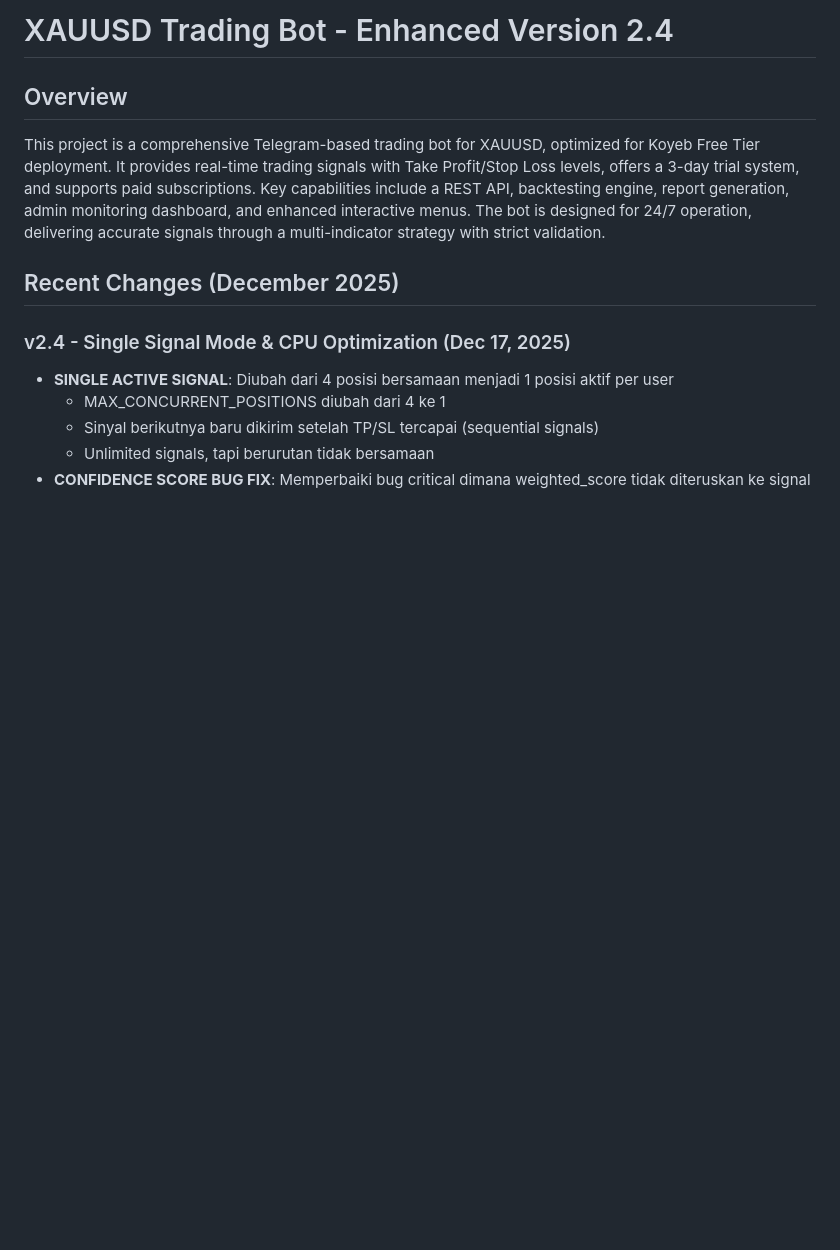
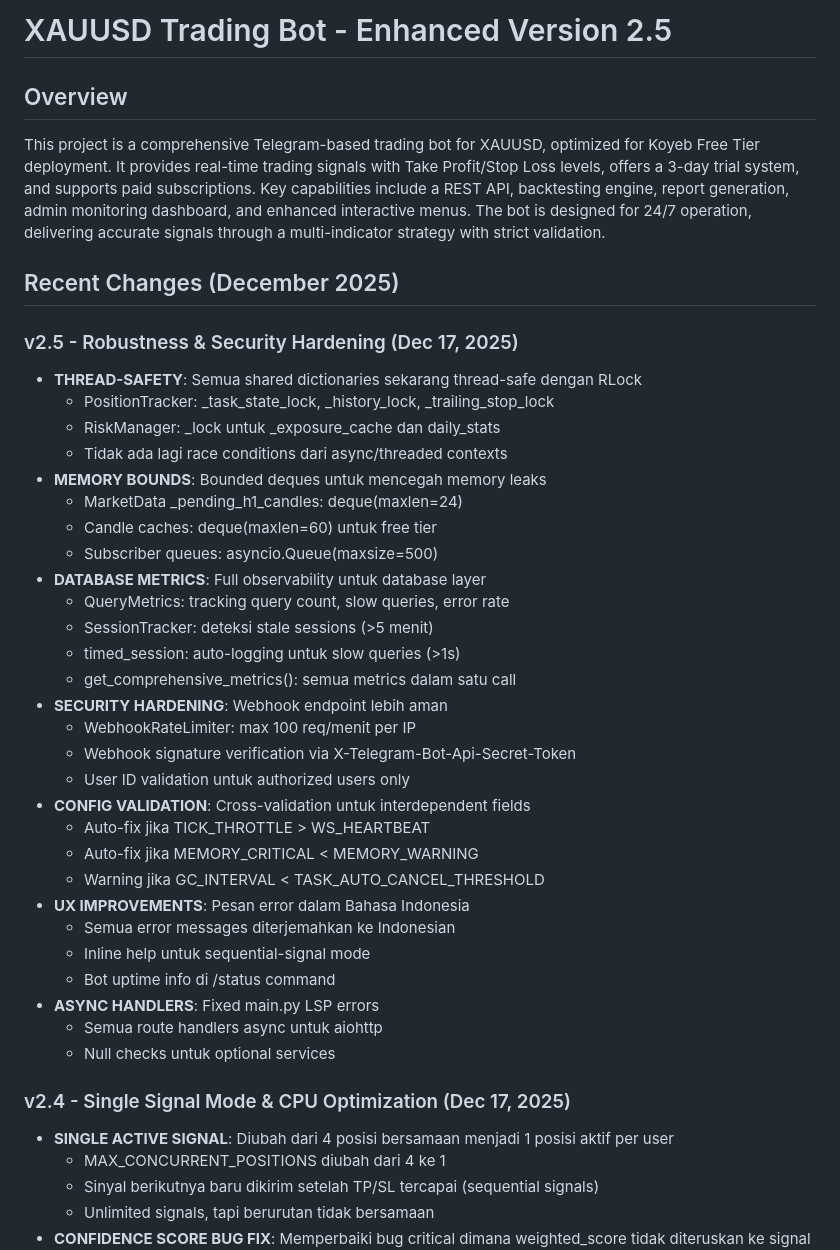
Before and after one commit to Dzakiart19/XauusdBotV2NORTHFLANK, a Markdown page: replit.md, the part around the change. Drawn GitHub-style; blank space fills up the shorter version.

Commit message:
Enhance bot robustness and security with new features
Update documentation to reflect version 2.5, detailing thread-safety improvements, memory bounds for candle caches, database observability, webhook security hardening, configuration validation, UX enhancements, and async handler fixes in main.py.

Replit-Commit-Author: Agent
Replit-Commit-Session-Id: cf6cfe21-e125-4436-b6af-224f1f3f1a38
Replit-Commit-Checkpoint-Type: full_checkpoint
Replit-Commit-Event-Id: bcb723f1-1359-4f87-8e04-642e0e296c72
Replit-Commit-Screenshot-Url: https://storage.googleapis.com/screenshot-production-us-central1/9f043a05-ab6a-4e49-9f69-2165dbf6221c/cf6cfe21-e125-4436-b6af-224f1f3f1a38/7jKAX4b
Replit-Helium-Checkpoint-Created: true

```diff
--- a/replit.md
+++ b/replit.md
@@ -1,9 +1,39 @@
-# XAUUSD Trading Bot - Enhanced Version 2.4
+# XAUUSD Trading Bot - Enhanced Version 2.5
 
 ## Overview
 This project is a comprehensive Telegram-based trading bot for XAUUSD, optimized for Koyeb Free Tier deployment. It provides real-time trading signals with Take Profit/Stop Loss levels, offers a 3-day trial system, and supports paid subscriptions. Key capabilities include a REST API, backtesting engine, report generation, admin monitoring dashboard, and enhanced interactive menus. The bot is designed for 24/7 operation, delivering accurate signals through a multi-indicator strategy with strict validation.
 
 ## Recent Changes (December 2025)
+
+### v2.5 - Robustness & Security Hardening (Dec 17, 2025)
+- **THREAD-SAFETY**: Semua shared dictionaries sekarang thread-safe dengan RLock
+  - PositionTracker: _task_state_lock, _history_lock, _trailing_stop_lock
+  - RiskManager: _lock untuk _exposure_cache dan daily_stats
+  - Tidak ada lagi race conditions dari async/threaded contexts
+- **MEMORY BOUNDS**: Bounded deques untuk mencegah memory leaks
+  - MarketData _pending_h1_candles: deque(maxlen=24)
+  - Candle caches: deque(maxlen=60) untuk free tier
+  - Subscriber queues: asyncio.Queue(maxsize=500)
+- **DATABASE METRICS**: Full observability untuk database layer
+  - QueryMetrics: tracking query count, slow queries, error rate
+  - SessionTracker: deteksi stale sessions (>5 menit)
+  - timed_session: auto-logging untuk slow queries (>1s)
+  - get_comprehensive_metrics(): semua metrics dalam satu call
+- **SECURITY HARDENING**: Webhook endpoint lebih aman
+  - WebhookRateLimiter: max 100 req/menit per IP
+  - Webhook signature verification via X-Telegram-Bot-Api-Secret-Token
+  - User ID validation untuk authorized users only
+- **CONFIG VALIDATION**: Cross-validation untuk interdependent fields
+  - Auto-fix jika TICK_THROTTLE > WS_HEARTBEAT
+  - Auto-fix jika MEMORY_CRITICAL < MEMORY_WARNING
+  - Warning jika GC_INTERVAL < TASK_AUTO_CANCEL_THRESHOLD
+- **UX IMPROVEMENTS**: Pesan error dalam Bahasa Indonesia
+  - Semua error messages diterjemahkan ke Indonesian
+  - Inline help untuk sequential-signal mode
+  - Bot uptime info di /status command
+- **ASYNC HANDLERS**: Fixed main.py LSP errors
+  - Semua route handlers async untuk aiohttp
+  - Null checks untuk optional services
 
 ### v2.4 - Single Signal Mode & CPU Optimization (Dec 17, 2025)
 - **SINGLE ACTIVE SIGNAL**: Diubah dari 4 posisi bersamaan menjadi 1 posisi aktif per user
```
